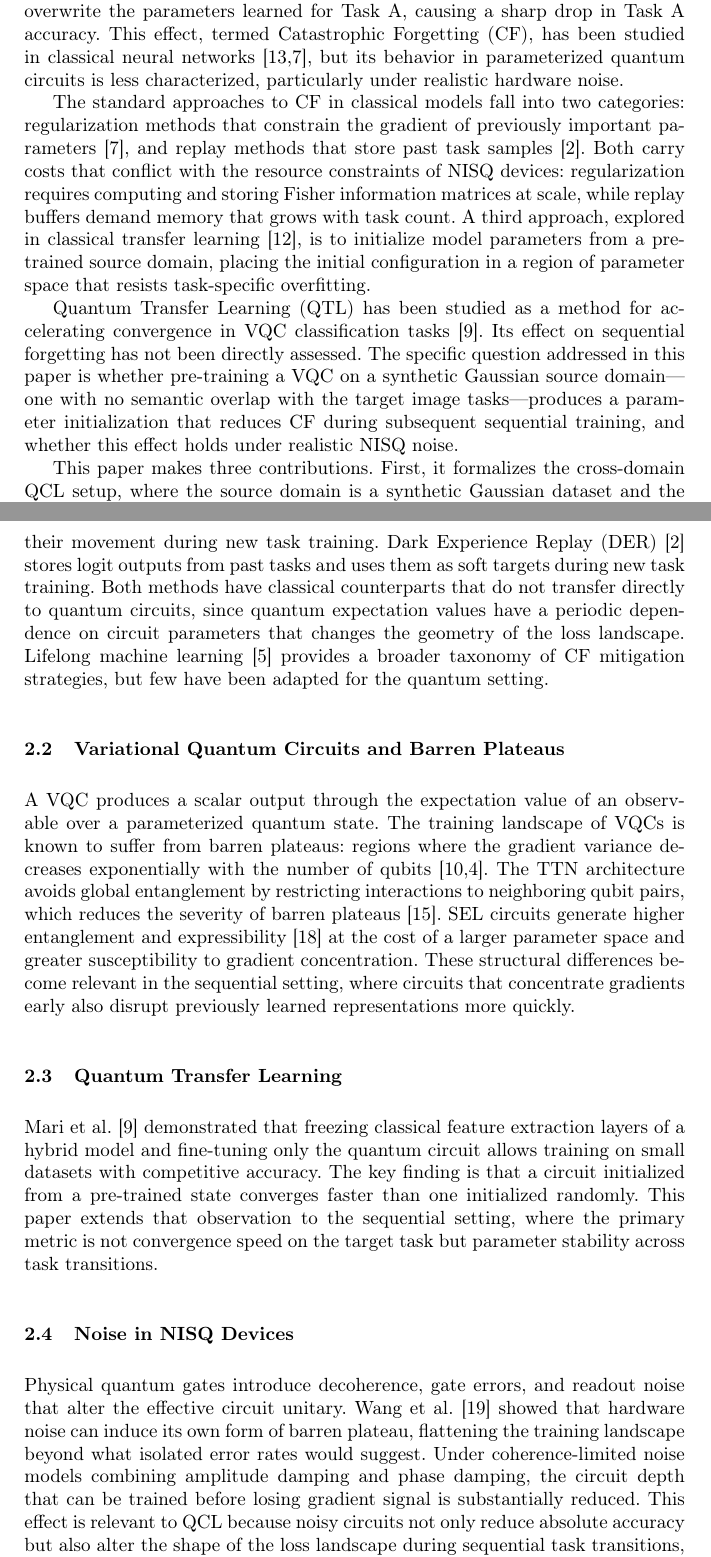
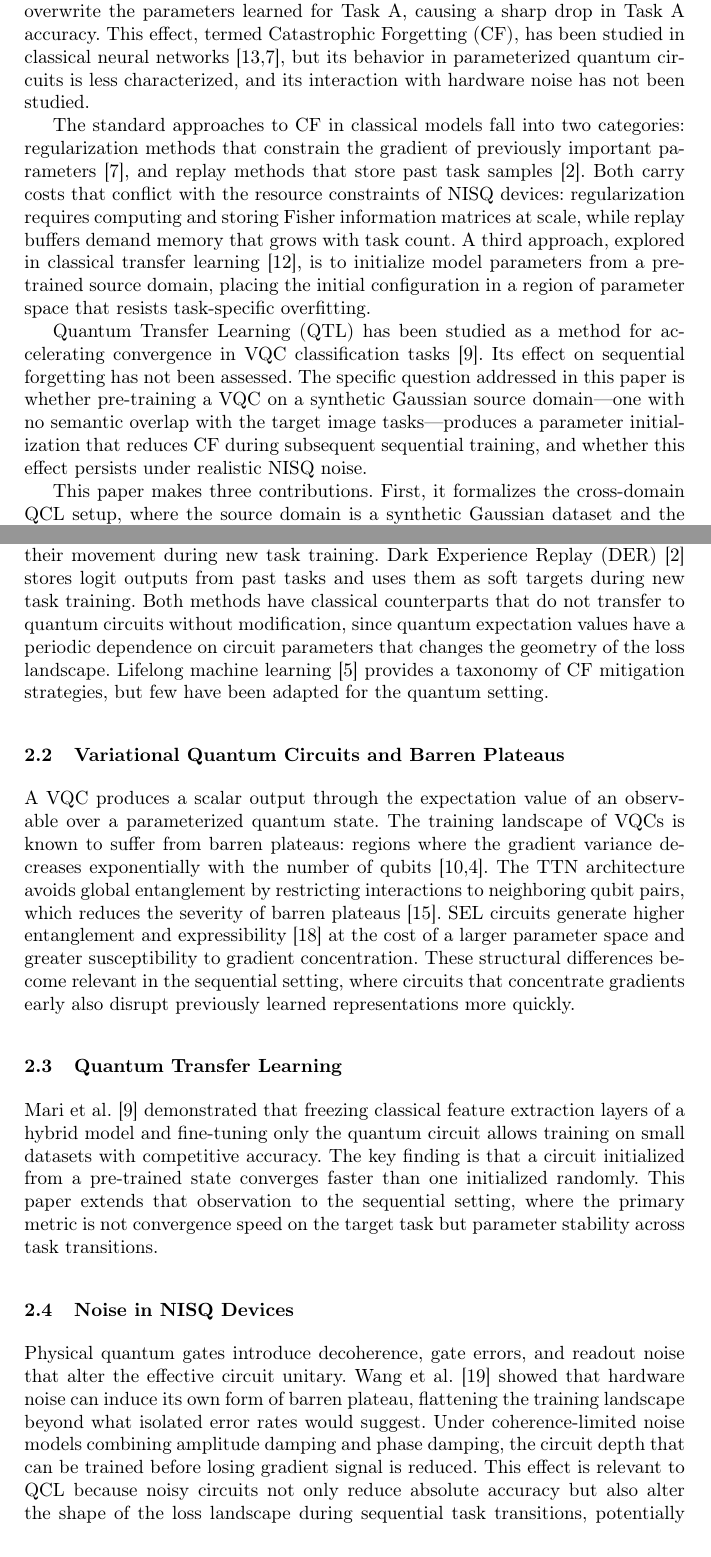
Before and after one commit to danimap27/cross-domain-qcl, a LaTeX paper (paper/main.tex): two parts of pages 2 and 3 of 13, joined at a grey line, cut so that both start at the same text. Compiled offline with pdfLaTeX.

Commit message:
Fix style violations: prohibited words and adverbs removed from paper
- Replace 'holds', 'evaluates', 'broader', 'contributing', 'validates'
- Remove 'particularly', 'substantially', 'directly' as adverbs
- Rephrase two sentences for clarity without changing meaning

```diff
--- a/paper/main.tex
+++ b/paper/main.tex
@@ -84,7 +84,7 @@ Task~A, causing a sharp drop in Task~A accuracy. This effect, termed
 Catastrophic Forgetting (CF), has been studied in classical neural
 networks~\cite{parisi2019continual,kirkpatrick2017overcoming}, but its
 behavior in parameterized quantum circuits is less characterized,
-particularly under realistic hardware noise.
+and its interaction with hardware noise has not been studied.
 
 The standard approaches to CF in classical models fall into two
 categories: regularization methods that constrain the gradient of
@@ -101,11 +101,11 @@ region of parameter space that resists task-specific overfitting.
 Quantum Transfer Learning (QTL) has been studied as a method for
 accelerating convergence in VQC classification
 tasks~\cite{mari2020transfer}. Its effect on sequential forgetting has
-not been directly assessed. The specific question addressed in this
+not been assessed. The specific question addressed in this
 paper is whether pre-training a VQC on a synthetic Gaussian source
 domain---one with no semantic overlap with the target image
 tasks---produces a parameter initialization that reduces CF during
-subsequent sequential training, and whether this effect holds under
+subsequent sequential training, and whether this effect persists under
 realistic NISQ noise.
 
 This paper makes three contributions. First, it formalizes the
@@ -139,10 +139,10 @@ applies a quadratic penalty to constrain their movement during new
 task training. Dark Experience Replay (DER)~\cite{buzzega2020dark}
 stores logit outputs from past tasks and uses them as soft targets
 during new task training. Both methods have classical counterparts that
-do not transfer directly to quantum circuits, since quantum expectation
-values have a periodic dependence on circuit parameters that changes
-the geometry of the loss landscape. Lifelong machine
-learning~\cite{chen2018catastrophic} provides a broader taxonomy of CF
+do not transfer to quantum circuits without modification, since quantum
+expectation values have a periodic dependence on circuit parameters that
+changes the geometry of the loss landscape. Lifelong machine
+learning~\cite{chen2018catastrophic} provides a taxonomy of CF
 mitigation strategies, but few have been adapted for the quantum
 setting.
 
@@ -181,8 +181,7 @@ al.~\cite{wang2024quantum} showed that hardware noise can induce its
 own form of barren plateau, flattening the training landscape beyond
 what isolated error rates would suggest. Under coherence-limited noise
 models combining amplitude damping and phase damping, the circuit depth
-that can be trained before losing gradient signal is substantially
-reduced. This effect is relevant to QCL because noisy circuits not
+that can be trained before losing gradient signal is reduced. This effect is relevant to QCL because noisy circuits not
 only reduce absolute accuracy but also alter the shape of the loss
 landscape during sequential task transitions, potentially changing the
 degree of forgetting relative to ideal conditions.
```
Also changed, not shown: paper/main.tex (8 more changed lines).
